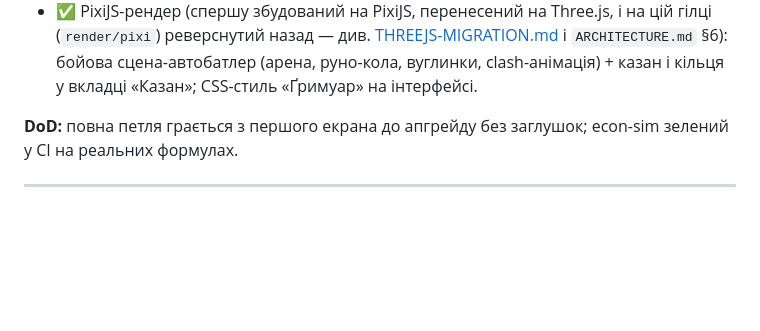
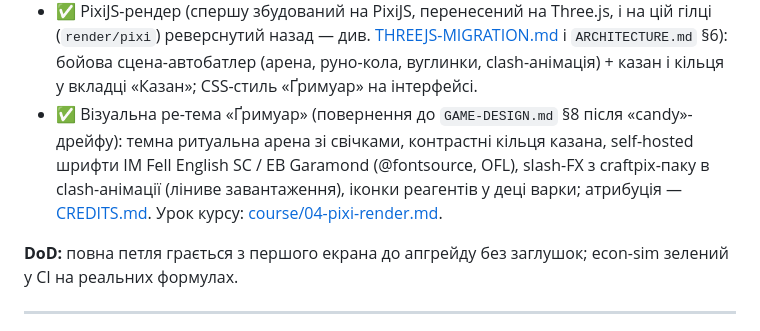
Before and after one commit to AlexanderBSProvider/LuckyAlchemist, a Markdown page: docs/ROADMAP.md, the part around the change. Rendered like a GitHub page; blank space fills up the shorter version.

```diff
--- a/docs/ROADMAP.md
+++ b/docs/ROADMAP.md
@@ -56,6 +56,11 @@ end-to-end зрізом (стан зберігається/завантажує
   (`render/pixi`) реверснутий назад — див. [THREEJS-MIGRATION.md](THREEJS-MIGRATION.md) і
   `ARCHITECTURE.md` §6): бойова сцена-автобатлер (арена, руно-кола, вуглинки,
   clash-анімація) + казан і кільця у вкладці «Казан»; CSS-стиль «Ґримуар» на інтерфейсі.
+- ✅ Візуальна ре-тема «Ґримуар» (повернення до `GAME-DESIGN.md` §8 після «candy»-дрейфу):
+  темна ритуальна арена зі свічками, контрастні кільця казана, self-hosted шрифти
+  IM Fell English SC / EB Garamond (@fontsource, OFL), slash-FX з craftpix-паку в
+  clash-анімації (ліниве завантаження), іконки реагентів у деці варки; атрибуція —
+  [CREDITS.md](CREDITS.md). Урок курсу: [course/04-pixi-render.md](course/04-pixi-render.md).
 
 **DoD:** повна петля грається з першого екрана до апгрейду без заглушок; econ-sim зелений
 у CI на реальних формулах.
```
Also changed, not shown: docs/course/00-course-map.md (+2 -1 lines), docs/course/04-pixi-render.md (added, +151 -0 lines).
